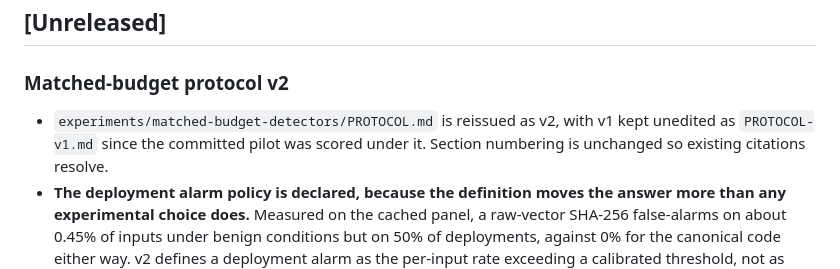
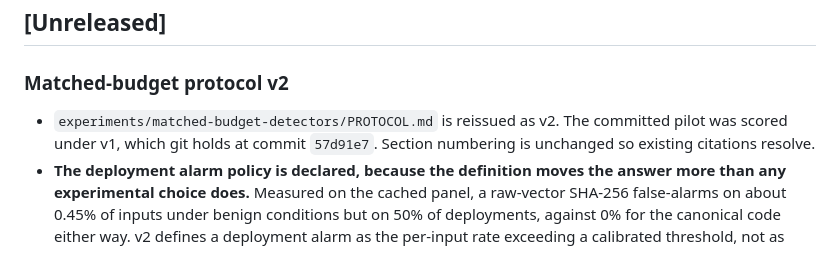
Before and after one commit to The-SEMQ-Group/semq-ari-benchmark, a Markdown page: CHANGELOG.md, the part around the change. GitHub-like rendering.

```diff
--- a/CHANGELOG.md
+++ b/CHANGELOG.md
@@ -7,9 +7,9 @@ v0.2, …); the leaderboard tracks a preview label until the spec is frozen.
 ## [Unreleased]
 
 ### Matched-budget protocol v2
-- `experiments/matched-budget-detectors/PROTOCOL.md` is reissued as v2, with
-  v1 kept unedited as `PROTOCOL-v1.md` since the committed pilot was scored
-  under it. Section numbering is unchanged so existing citations resolve.
+- `experiments/matched-budget-detectors/PROTOCOL.md` is reissued as v2.
+  The committed pilot was scored under v1, which git holds at commit
+  `57d91e7`. Section numbering is unchanged so existing citations resolve.
 - **The deployment alarm policy is declared, because the definition moves the
   answer more than any experimental choice does.** Measured on the cached
   panel, a raw-vector SHA-256 false-alarms on about 0.45% of inputs under
```
Also changed, not shown: experiments/matched-budget-detectors/PROTOCOL-v1.md (deleted, +0 -210 lines), experiments/matched-budget-detectors/PROTOCOL.md (+8 -3 lines).
